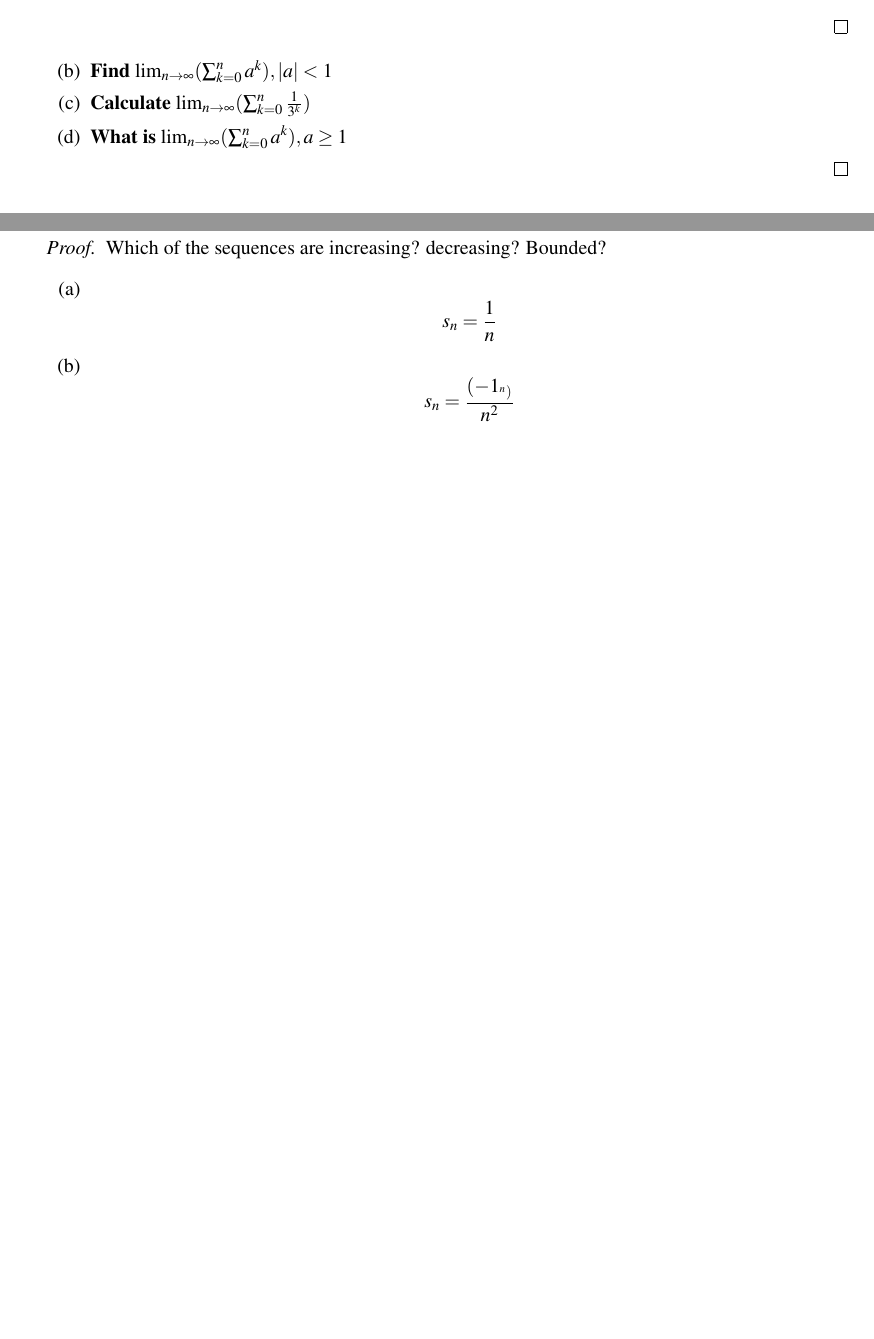
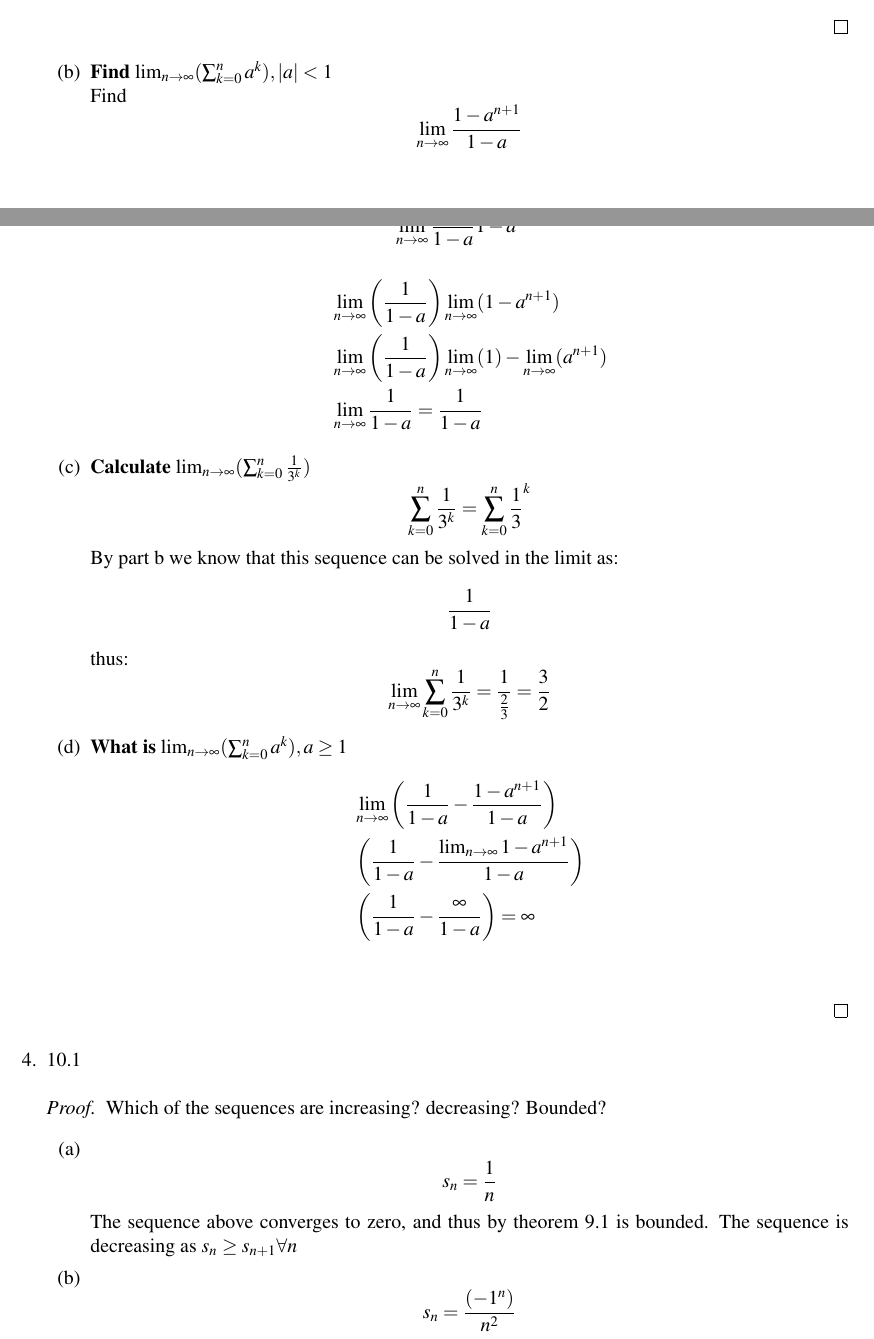
Before and after one commit to chriscamano/MATH-370-Real-Analysis-1-Fall-2022-, a LaTeX problem sheet (MATH 370_Assignment_4/MATH370_Assignment_4.tex): two parts of pages 2 and 3 of 3 before the commit and two parts of pages 2 and 3 of 4 after it, joined at a grey line, cut so that both start at the same text, the shorter picture padded with empty space. The pictures show the PDF file MATH 370_Assignment_4/MATH370_Assignment_4.pdf that the author committed with the source.

Commit message:
Solved most problems

```diff
--- a/MATH 370_Assignment_4/MATH370_Assignment_4.tex
+++ b/MATH 370_Assignment_4/MATH370_Assignment_4.tex
@@ -138,6 +150,21 @@
+      \sum_{k=0}^n\frac{1}{3^k}=\sum_{k=0}^n\frac{1}{3}^k
+    \]
+    By part b we know that this sequence can be solved in the limit as:
+    \[
+      \frac{1}{1-a}
+    \]
+    thus:
+    \[
+      \nlim\sum_{k=0}^n\frac{1}{3^k}=\frac{1}{\frac{2}{3}}=\frac{3}{2}
+    \]
       %%%%%%%%%%%%%%%%%%%%%%%%%%%%%%%%%%%%%%%
       \item
       \textbf{What is  $\nlim(\sum_{k=0}^na^k), a\geq 1}$}
+      \begin{align*}
+        &\nlim \left(\frac{1}{1-a}-\frac{1-a^{n+1}}{{1-a}}\right)\\
+        &\left(\frac{1}{1-a}-\frac{\nlim1-a^{n+1}}{{1-a}}\right)\\
+        &\left(\frac{1}{1-a}-\frac{\infty}{{1-a}}\right)=\infty\\
+      \end{align*}
     \end{enumerate}
   \end{proof}
   %%%%%%%%%%%%%%%%%%%%%%%%%%%%%%%%%%%%%%%%%%%%%
@@ -149,7 +176,8 @@
       \[
         s_n=\frac{1}{n}
       \]
+      The sequence above converges to zero, and thus by theorem 9.1 is bounded. The sequence is decreasing as $s_n \geq s_{n+1} \forall n$
       \item
       \[
-        s_n=\frac{(-1_^n)}{n^2}
+        s_n=\frac{(-1^n)}{n^2}
       \]
@@ -177,4 +210,3 @@
     \item\\
     Let $(s_n)$ be a sequence such that:
     \[
-      |s_{n+1}-s_n|<s^{-n} \forall n\in \mathbb{N}
@@ -183,3 +218,6 @@
+      \forall \epsilon>0 \exists N: \quad m,n>N \righatrrow |s_n-s_m|<\epsilon
+    \]
+    \end{proof}
     \item\\
     Is the result in (a) true if we only assume $|s_{n+1}-s_n|<\frac{1}{n}$?
   \end{proof}
```
Also changed, not shown: MATH 370_Assignment_4/MATH370_Assignment_4.pdf, MATH 370_Assignment_4/MATH370_Assignment_4.tex (22 more changed lines), 2 other files.
